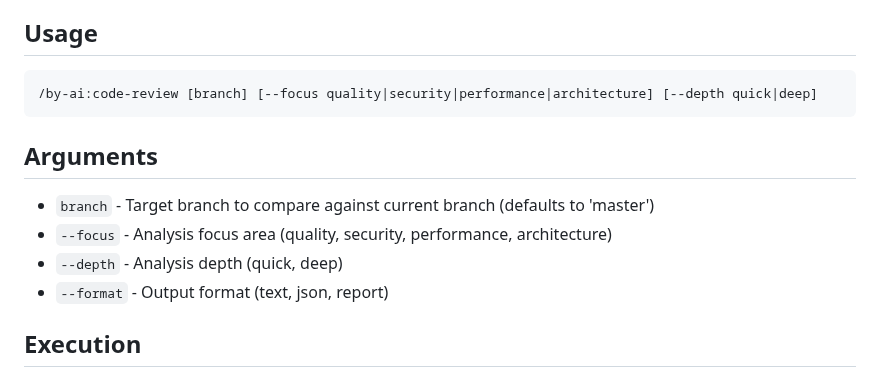
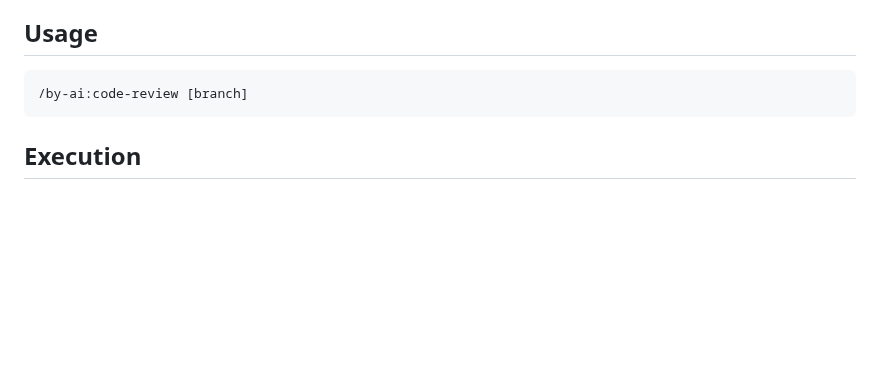
Before and after one commit to ByborgAI/prompt-collection, a Markdown page: commands/by-ai/code-review.md, the part around the change. Drawn GitHub-style; blank space fills up the shorter version.

Commit message:
feat: remove format options from code review

````diff
--- a/commands/by-ai/code-review.md
+++ b/commands/by-ai/code-review.md
@@ -11,14 +11,8 @@ Execute comprehensive code analysis across quality, security, performance, and a
 
 ## Usage
 ```
-/by-ai:code-review [branch] [--focus quality|security|performance|architecture] [--depth quick|deep]
+/by-ai:code-review [branch]
 ```
-
-## Arguments
-- `branch` - Target branch to compare against current branch (defaults to 'master')
-- `--focus` - Analysis focus area (quality, security, performance, architecture)
-- `--depth` - Analysis depth (quick, deep)
-- `--format` - Output format (text, json, report)
 
 ## Execution
 1. Discover and categorize files for analysis based on the diff between the current branch and the target branch:
````
